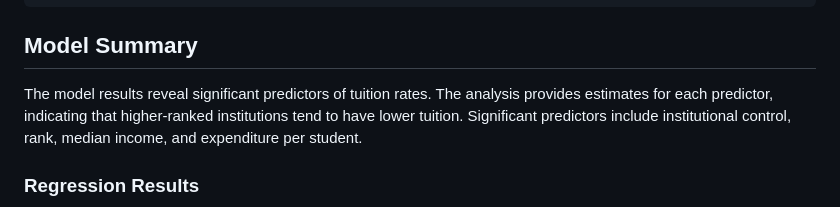
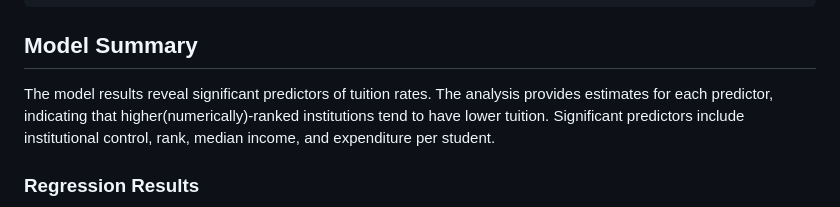
Before and after one commit to RoryQo/Tuition-Variation-Research, a Markdown page: README.md, the part around the change. GitHub-like rendering.

```diff
--- a/README.md
+++ b/README.md
@@ -144,7 +144,7 @@ model1$results
 
 
 ## Model Summary
-The model results reveal significant predictors of tuition rates. The analysis provides estimates for each predictor, indicating that higher-ranked institutions tend to have lower tuition. Significant predictors include institutional control, rank, median income, and expenditure per student.
+The model results reveal significant predictors of tuition rates. The analysis provides estimates for each predictor, indicating that higher(numerically)-ranked institutions tend to have lower tuition. Significant predictors include institutional control, rank, median income, and expenditure per student.
 
 ### Regression Results
 
```
